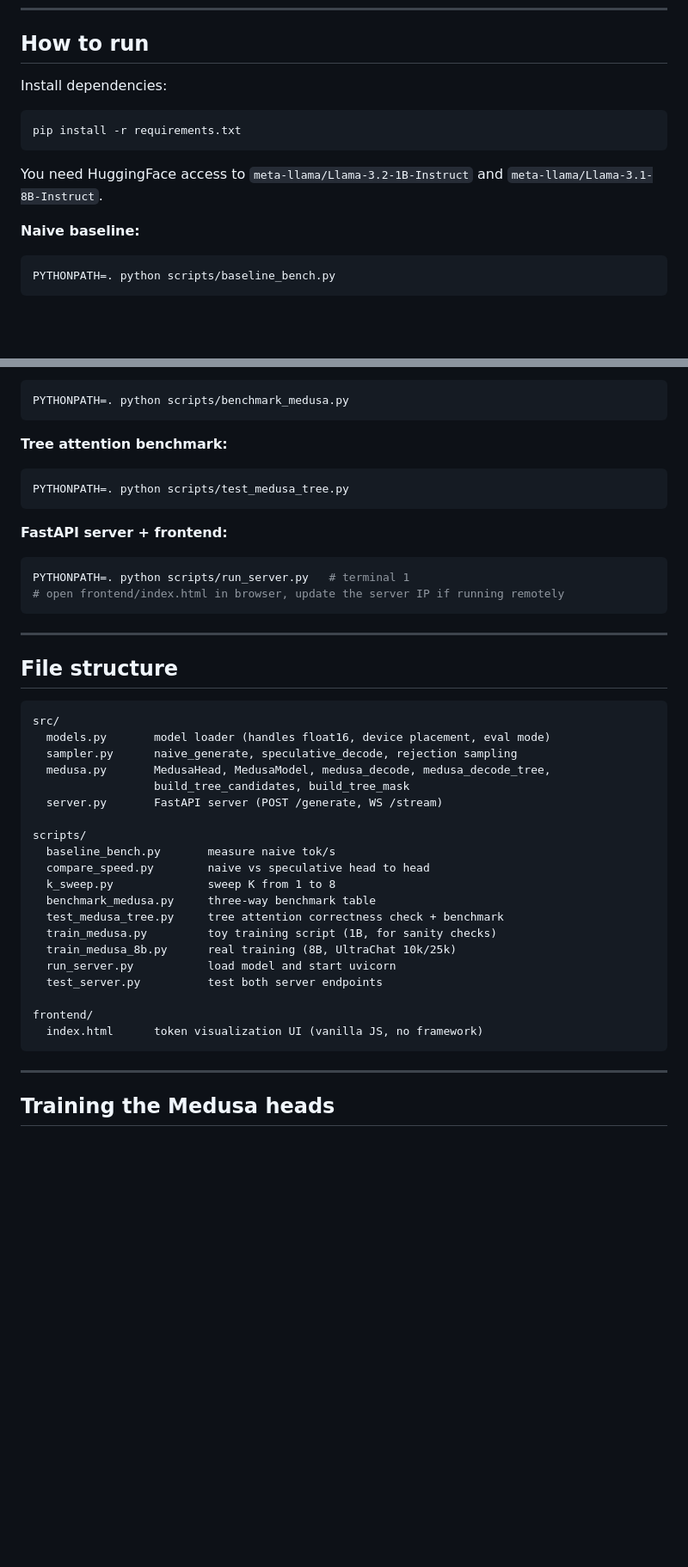
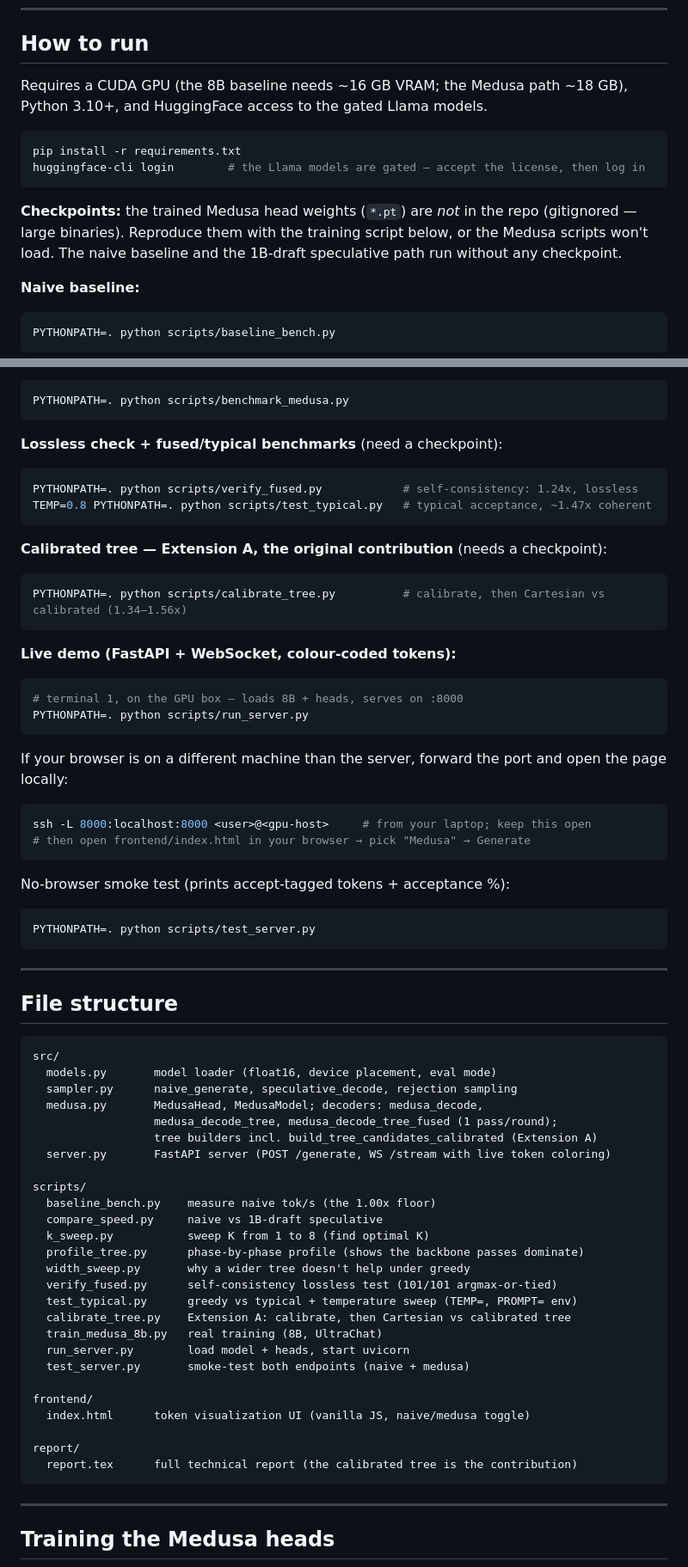
Before and after one commit to PrashantGautam-alt/specdecode, a Markdown page: README.md, 2 parts joined by grey strips. Shown at 86% size. Rendered like a GitHub page; blank space fills up the shorter version.

Commit message:
README: feature the calibrated tree, fix run/demo instructions
- "What it does": lead with the calibrated tree as the main contribution
- install: add huggingface-cli login + the checkpoints-not-in-repo note
- run section: add verify_fused / test_typical / calibrate_tree commands
- demo: replace the vague "update server IP" line with explicit
  ssh -L port-forward steps + the no-browser smoke test
- file structure: current (fused decoder, calibrated builder, report/)
- new "What's next" section (adaptive depth, per-context calibration,
  batched spec decode, MT-Bench, deployment) + link to the report

Co-Authored-By: Claude Opus 4.8 <noreply@anthropic.com>

````diff
--- a/README.md
+++ b/README.md
@@ -89,12 +91,14 @@ Medusa (tree attention):
 
 ## How to run
 
-Install dependencies:
+Requires a CUDA GPU (the 8B baseline needs ~16 GB VRAM; the Medusa path ~18 GB), Python 3.10+, and HuggingFace access to the gated Llama models.
+
 ```bash
 pip install -r requirements.txt
+huggingface-cli login        # the Llama models are gated — accept the license, then log in
 ```
 
-You need HuggingFace access to `meta-llama/Llama-3.2-1B-Instruct` and `meta-llama/Llama-3.1-8B-Instruct`.
+**Checkpoints:** the trained Medusa head weights (`*.pt`) are *not* in the repo (gitignored — large binaries). Reproduce them with the training script below, or the Medusa scripts won't load. The naive baseline and the 1B-draft speculative path run without any checkpoint.
 
 **Naive baseline:**
 ```bash
@@ -111,15 +115,30 @@ PYTHONPATH=. python scripts/k_sweep.py
 PYTHONPATH=. python scripts/benchmark_medusa.py
 ```
 
-**Tree attention benchmark:**
+**Lossless check + fused/typical benchmarks** (need a checkpoint):
 ```bash
-PYTHONPATH=. python scripts/test_medusa_tree.py
+PYTHONPATH=. python scripts/verify_fused.py            # self-consistency: 1.24x, lossless
+TEMP=0.8 PYTHONPATH=. python scripts/test_typical.py   # typical acceptance, ~1.47x coherent
 ```
 
-**FastAPI server + frontend:**
+**Calibrated tree — Extension A, the original contribution** (needs a checkpoint):
 ```bash
-PYTHONPATH=. python scripts/run_server.py   # terminal 1
-# open frontend/index.html in browser, update the server IP if running remotely
+PYTHONPATH=. python scripts/calibrate_tree.py          # calibrate, then Cartesian vs calibrated (1.34–1.56x)
+```
+
+**Live demo (FastAPI + WebSocket, colour-coded tokens):**
+```bash
+# terminal 1, on the GPU box — loads 8B + heads, serves on :8000
+PYTHONPATH=. python scripts/run_server.py
+```
+If your browser is on a different machine than the server, forward the port and open the page locally:
+```bash
+ssh -L 8000:localhost:8000 <user>@<gpu-host>     # from your laptop; keep this open
+# then open frontend/index.html in your browser → pick "Medusa" → Generate
+```
+No-browser smoke test (prints accept-tagged tokens + acceptance %):
+```bash
+PYTHONPATH=. python scripts/test_server.py
 ```
 
 ---
@@ -128,25 +147,31 @@ PYTHONPATH=. python scripts/run_server.py   # terminal 1
 
 ```
 src/
-  models.py       model loader (handles float16, device placement, eval mode)
+  models.py       model loader (float16, device placement, eval mode)
   sampler.py      naive_generate, speculative_decode, rejection sampling
-  medusa.py       MedusaHead, MedusaModel, medusa_decode, medusa_decode_tree,
-                  build_tree_candidates, build_tree_mask
-  server.py       FastAPI server (POST /generate, WS /stream)
+  medusa.py       MedusaHead, MedusaModel; decoders: medusa_decode,
+                  medusa_decode_tree, medusa_decode_tree_fused (1 pass/round);
+                  tree builders incl. build_tree_candidates_calibrated (Extension A)
+  server.py       FastAPI server (POST /generate, WS /stream with live token coloring)
 
 scripts/
-  baseline_bench.py       measure naive tok/s
-  compare_speed.py        naive vs speculative head to head
-  k_sweep.py              sweep K from 1 to 8
-  benchmark_medusa.py     three-way benchmark table
-  test_medusa_tree.py     tree attention correctness check + benchmark
-  train_medusa.py         toy training script (1B, for sanity checks)
-  train_medusa_8b.py      real training (8B, UltraChat 10k/25k)
-  run_server.py           load model and start uvicorn
-  test_server.py          test both server endpoints
+  baseline_bench.py    measure naive tok/s (the 1.00x floor)
+  compare_speed.py     naive vs 1B-draft speculative
+  k_sweep.py           sweep K from 1 to 8 (find optimal K)
+  profile_tree.py      phase-by-phase profile (shows the backbone passes dominate)
+  width_sweep.py       why a wider tree doesn't help under greedy
+  verify_fused.py      self-consistency lossless test (101/101 argmax-or-tied)
+  test_typical.py      greedy vs typical + temperature sweep (TEMP=, PROMPT= env)
+  calibrate_tree.py    Extension A: calibrate, then Cartesian vs calibrated tree
+  train_medusa_8b.py   real training (8B, UltraChat)
+  run_server.py        load model + heads, start uvicorn
+  test_server.py       smoke-test both endpoints (naive + medusa)
 
 frontend/
-  index.html      token visualization UI (vanilla JS, no framework)
+  index.html      token visualization UI (vanilla JS, naive/medusa toggle)
+
+report/
+  report.tex      full technical report (the calibrated tree is the contribution)
 ```
 
 ---
````
Also changed, not shown: other parts of README.md (+15 -1 lines).
